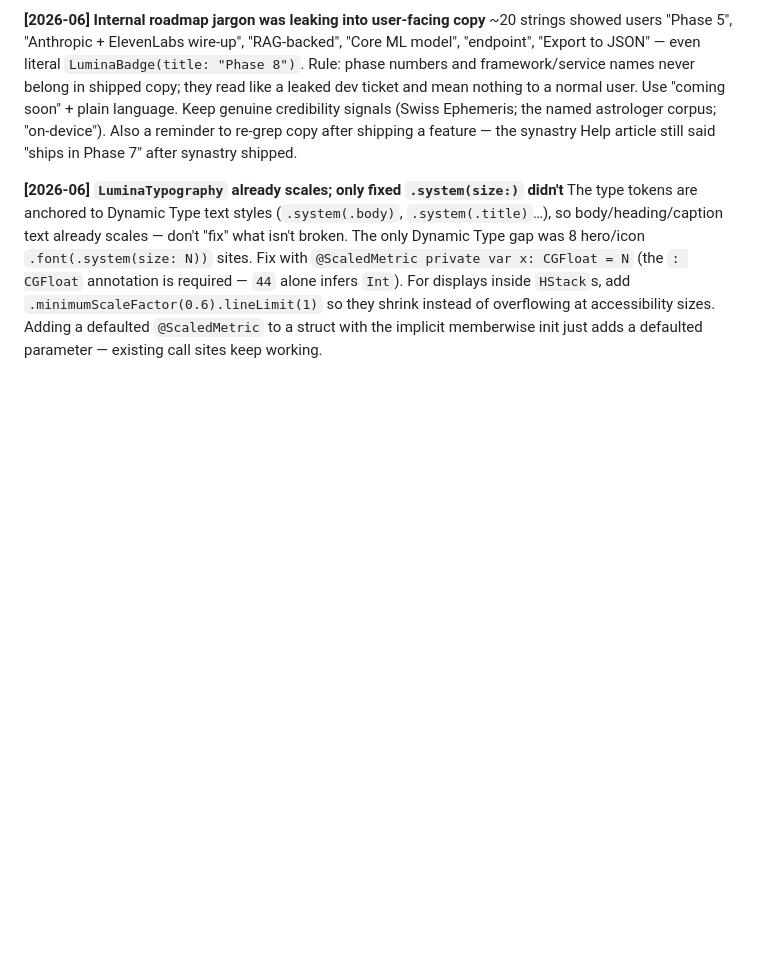
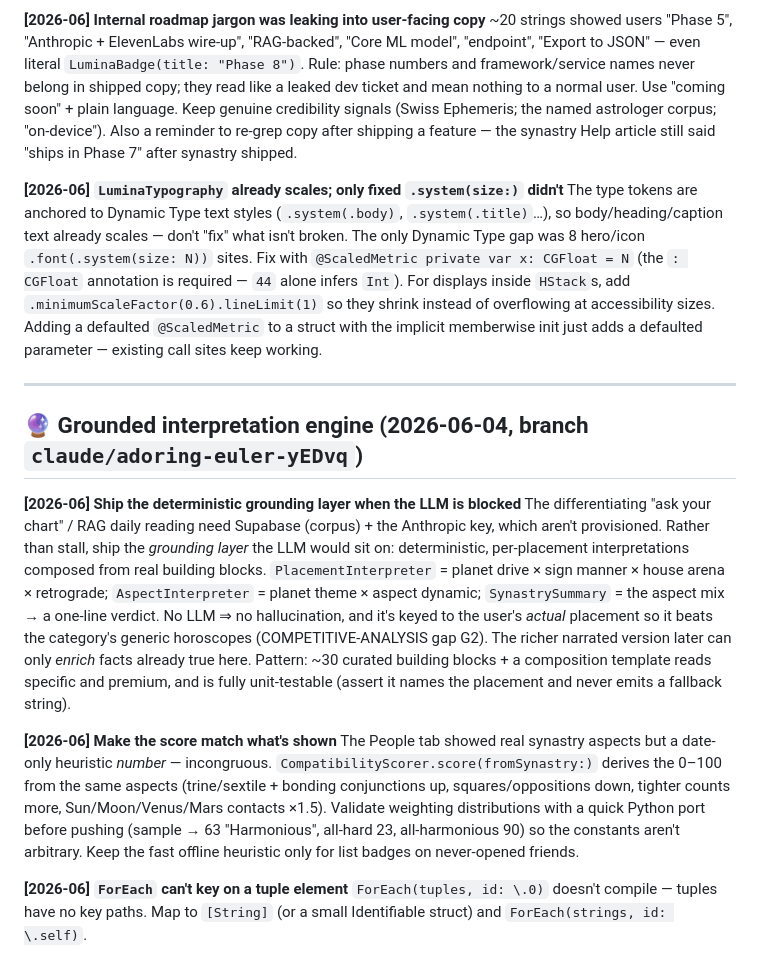
Before and after one commit to Wrexist/Lumina, a Markdown page: LEARNINGS.md, the part around the change. Drawn GitHub-style; blank space fills up the shorter version.

```diff
--- a/LEARNINGS.md
+++ b/LEARNINGS.md
@@ -358,3 +358,16 @@ The chart wheel rendered the zodiac signs (U+2648–2653) as the OS's purple col
 
 **[2026-06] `LuminaTypography` already scales; only fixed `.system(size:)` didn't**
 The type tokens are anchored to Dynamic Type text styles (`.system(.body)`, `.system(.title)`…), so body/heading/caption text already scales — don't "fix" what isn't broken. The only Dynamic Type gap was 8 hero/icon `.font(.system(size: N))` sites. Fix with `@ScaledMetric private var x: CGFloat = N` (the `: CGFloat` annotation is required — `44` alone infers `Int`). For displays inside `HStack`s, add `.minimumScaleFactor(0.6).lineLimit(1)` so they shrink instead of overflowing at accessibility sizes. Adding a defaulted `@ScaledMetric` to a struct with the implicit memberwise init just adds a defaulted parameter — existing call sites keep working.
+
+---
+
+## 🔮 Grounded interpretation engine (2026-06-04, branch `claude/adoring-euler-yEDvq`)
+
+**[2026-06] Ship the deterministic grounding layer when the LLM is blocked**
+The differentiating "ask your chart" / RAG daily reading need Supabase (corpus) + the Anthropic key, which aren't provisioned. Rather than stall, ship the *grounding layer* the LLM would sit on: deterministic, per-placement interpretations composed from real building blocks. `PlacementInterpreter` = planet drive × sign manner × house arena × retrograde; `AspectInterpreter` = planet theme × aspect dynamic; `SynastrySummary` = the aspect mix → a one-line verdict. No LLM ⇒ no hallucination, and it's keyed to the user's *actual* placement so it beats the category's generic horoscopes (COMPETITIVE-ANALYSIS gap G2). The richer narrated version later can only *enrich* facts already true here. Pattern: ~30 curated building blocks + a composition template reads specific and premium, and is fully unit-testable (assert it names the placement and never emits a fallback string).
+
+**[2026-06] Make the score match what's shown**
+The People tab showed real synastry aspects but a date-only heuristic *number* — incongruous. `CompatibilityScorer.score(fromSynastry:)` derives the 0–100 from the same aspects (trine/sextile + bonding conjunctions up, squares/oppositions down, tighter counts more, Sun/Moon/Venus/Mars contacts ×1.5). Validate weighting distributions with a quick Python port before pushing (sample → 63 "Harmonious", all-hard 23, all-harmonious 90) so the constants aren't arbitrary. Keep the fast offline heuristic only for list badges on never-opened friends.
+
+**[2026-06] `ForEach` can't key on a tuple element**
+`ForEach(tuples, id: \.0)` doesn't compile — tuples have no key paths. Map to `[String]` (or a small Identifiable struct) and `ForEach(strings, id: \.self)`.
```
Also changed, not shown: TASK.md (+11 -0 lines).
